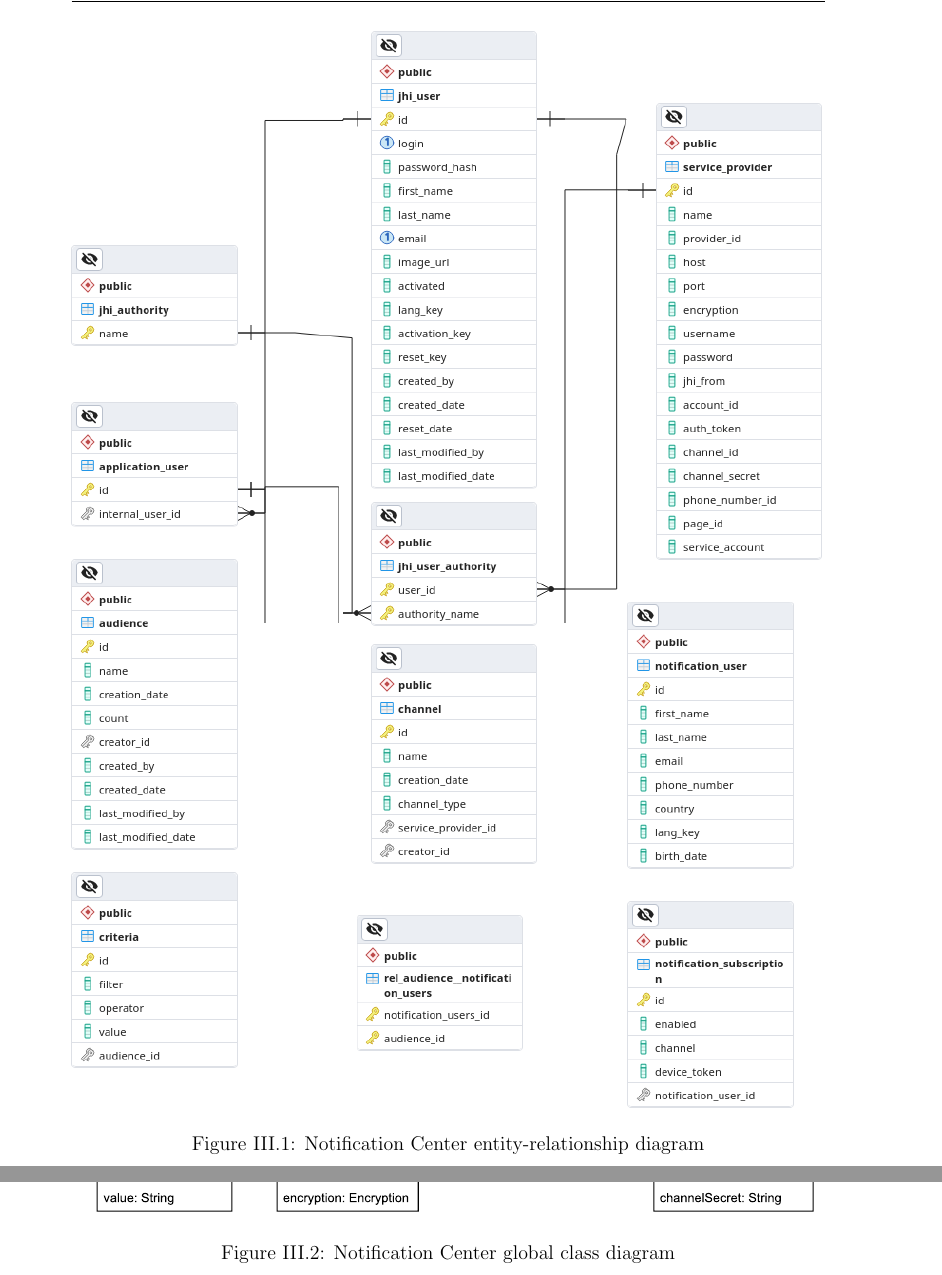
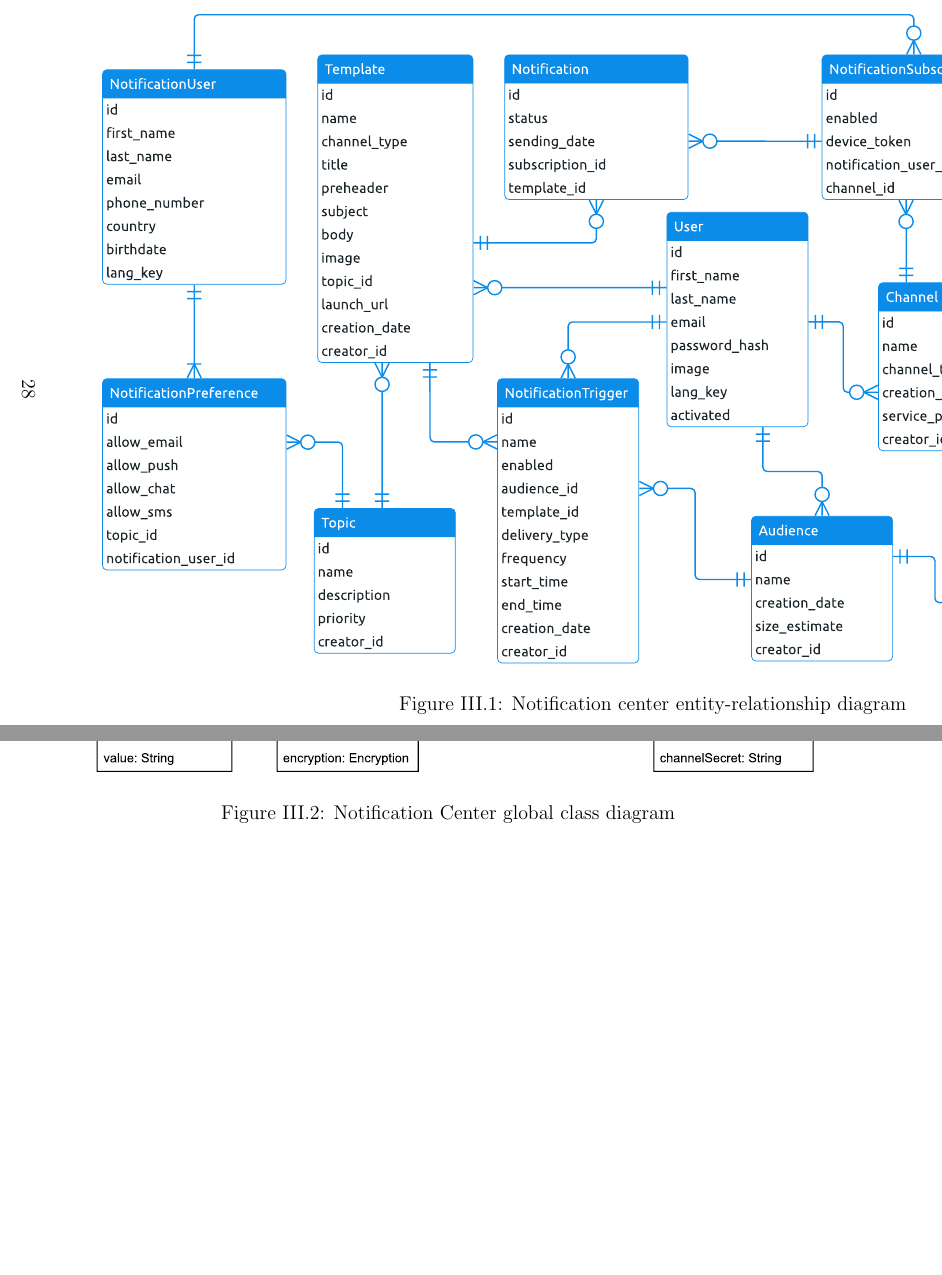
Before and after one commit to riadhlaabidi/eos-memory, a LaTeX thesis (main.tex, which reads chapters/chapter3.tex, preamble.tex): two parts of pages 44 and 45 of 53, joined at a grey line, cut at the place of the change, the shorter picture padded with empty space. Compiled offline with pdfLaTeX.

Commit message:
Fix ERD diagram

```diff
--- a/chapters/chapter3.tex
+++ b/chapters/chapter3.tex
@@ -74,8 +74,3 @@ will be implemented. In this section we are going to focus on the design aspects
 and sodtware design.
 
 \subsection{Database design}
-The figure \ref{g-erd}  illustrates the entity-relationship diagram for our first release.
-\begin{figure}[hbt!]
-    \centering
-    \includegraphics[width=1.7\textwidth]{diagrams/class/erd-r1}
-    \caption{Notification Center entity-relationship diagram}
@@ -84,3 +84,6 @@ The figure \ref{g-erd}  illustrates the entity-relationship diagram for our firs
+        \label{erd-diagram}
+    \end{figure}
+\end{landscape}
 
 \subsection{Software design}
 
--- a/preamble.tex
+++ b/preamble.tex
@@ -21,6 +21,8 @@
 \usepackage{graphicx} % Include figure files
 \usepackage{svg}
 \usepackage{emptypage}
+\usepackage{pdflscape}
+
 
 \usepackage{titlesec}
 \usepackage{hyperref}  % contents hyperlinks setup
```
Also changed, not shown: images/diagrams/class/erd-r1.png (deleted), images/diagrams/database/erd.svg (added), main.pdf, chapters/chapter3.tex (9 more changed lines), 1 other file.
